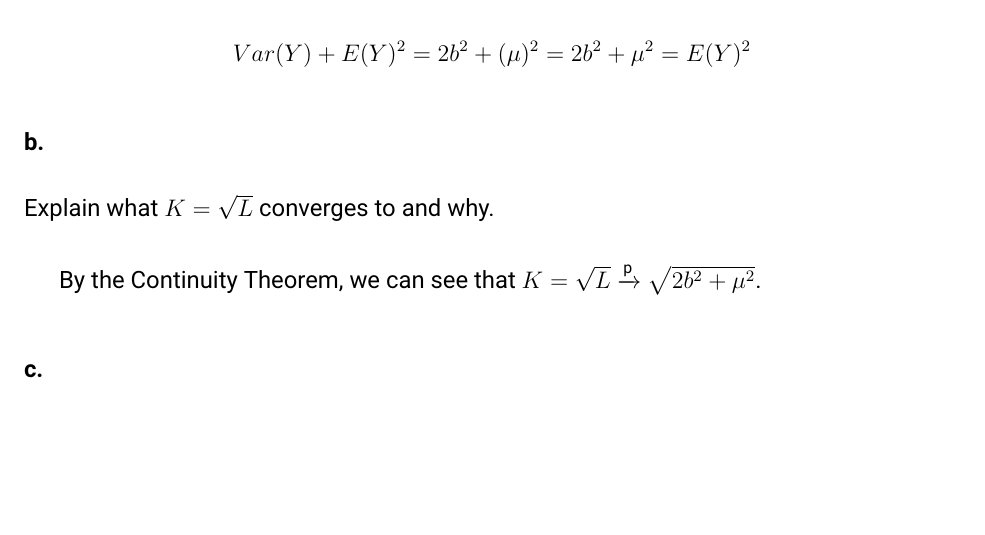
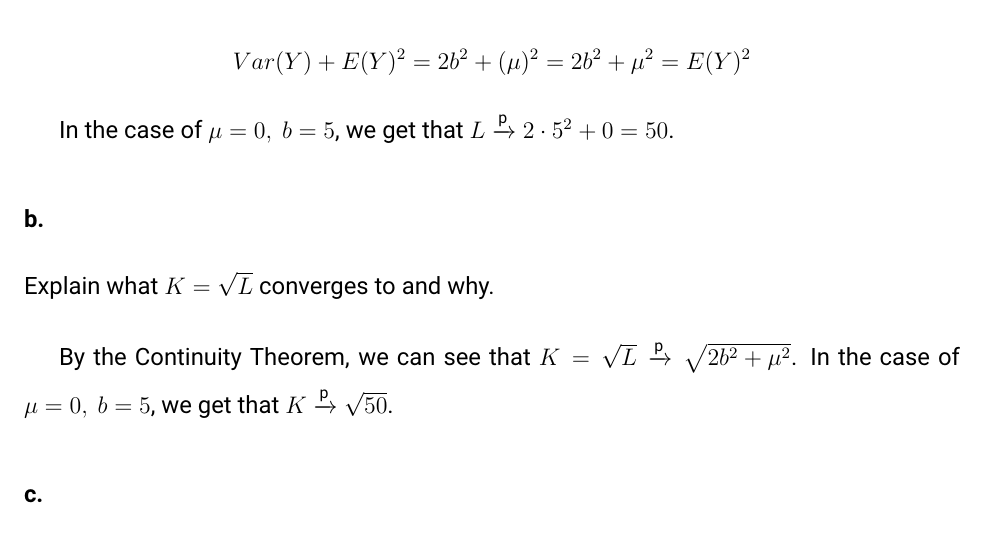
Before and after one commit to JimmyJHickey/Sample-Distributions-Project, a LaTeX document (Writeup/writeup.tex): part of page 3 of 7, cut so that both start at the same text, the shorter picture padded with empty space. Compiled offline with pdfLaTeX.

Commit message:
Added results in part 1 for specific parameters

```diff
--- a/Writeup/writeup.tex
+++ b/Writeup/writeup.tex
@@ -107,12 +107,14 @@ We can confirm this by checking $ E(Y)^2 = Var(Y) + E(Y)^2$. From Wikipedia, we
 
 $$Var(Y) + E(Y)^2 = 2b^2 + (\mu)^2 = 2b^2 + \mu^2 = E(Y)^2$$
 
+In the case of $\mu =0, \ b = 5$, we get that $L \xrightarrow{\text{p}} 2\cdot 5^2 + 0 = 50$.
+
 \subsubsection{b.}
 Explain what $K = \sqrt{L}$ converges to and why.
 
 \bigskip
 
-By the Continuity Theorem, we can see that $K = \sqrt{L}  \xrightarrow{\text{p}}  \sqrt{2b^2 +\mu^2}$.
+By the Continuity Theorem, we can see that $K = \sqrt{L}  \xrightarrow{\text{p}}  \sqrt{2b^2 +\mu^2}$. In the case of $\mu =0, \ b = 5$, we get that $K \xrightarrow{\text{p}}  \sqrt{50}$.
 
 \subsubsection{c.}
 Derive the CDF of $Y$ . Note you’ll have two cases and you should show your work.
```
Also changed, not shown: Writeup/writeup.pdf.
